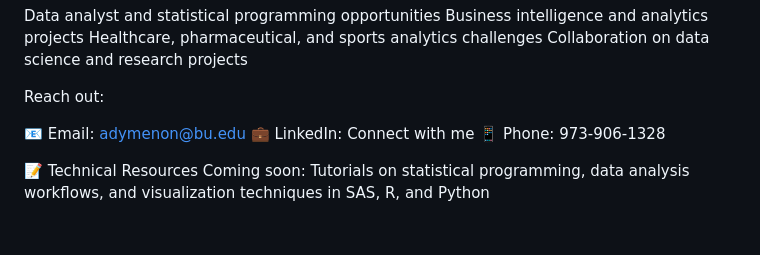
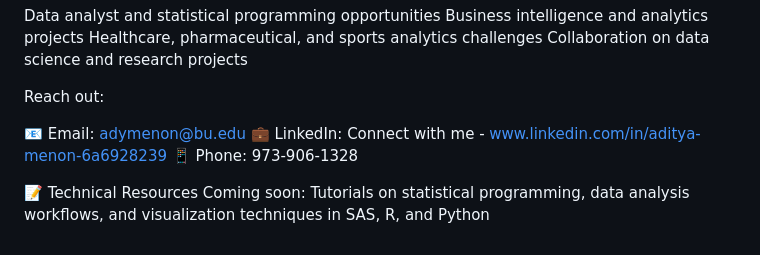
Before and after one commit to apmenon19/statistical-programming-portfolio, a Markdown page: README.md, the part around the change. Drawn GitHub-style.

```diff
--- a/README.md
+++ b/README.md
@@ -133,7 +133,7 @@ Collaboration on data science and research projects
 Reach out:
 
 📧 Email: adymenon@bu.edu
-💼 LinkedIn: Connect with me
+💼 LinkedIn: Connect with me - www.linkedin.com/in/aditya-menon-6a6928239
 📱 Phone: 973-906-1328
 
 
```
